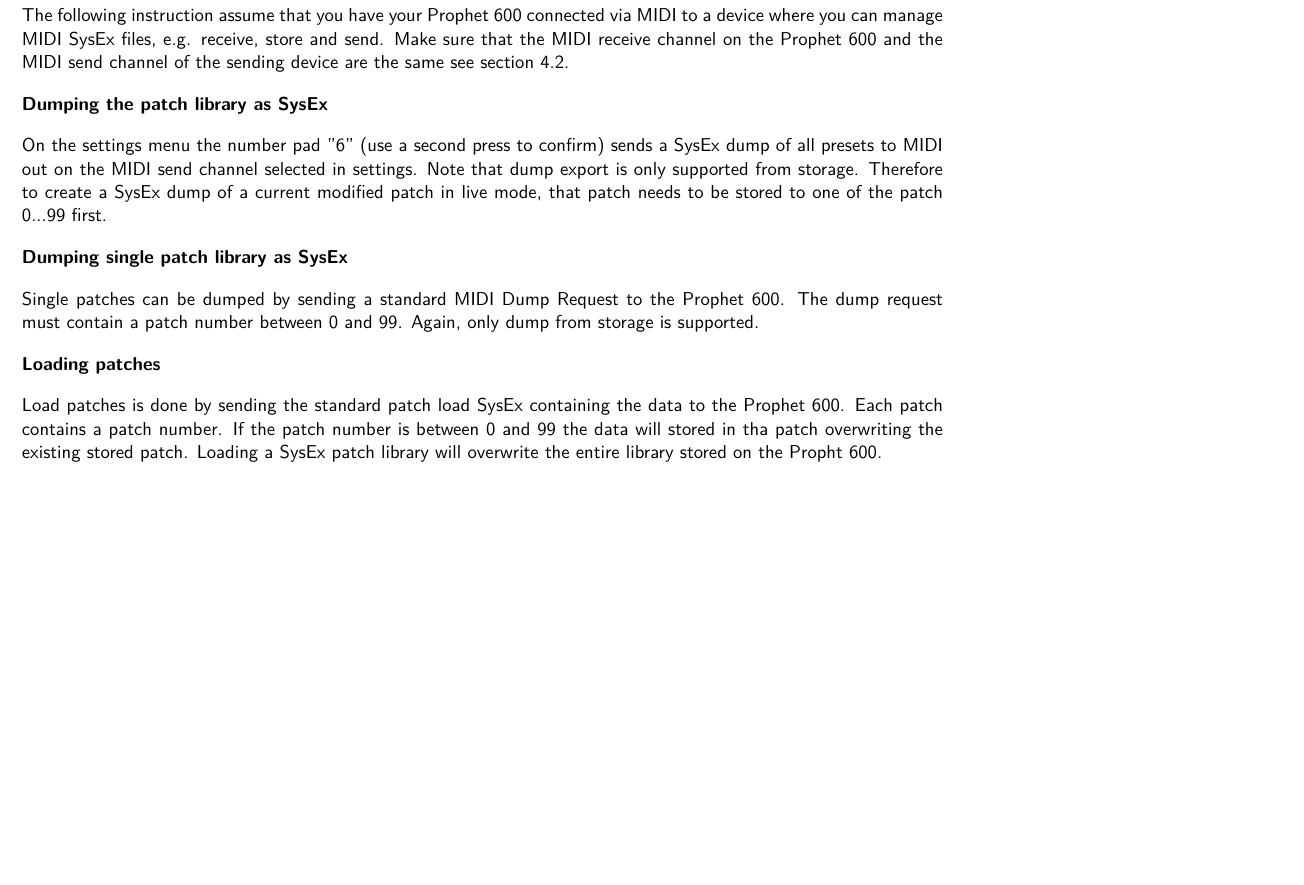
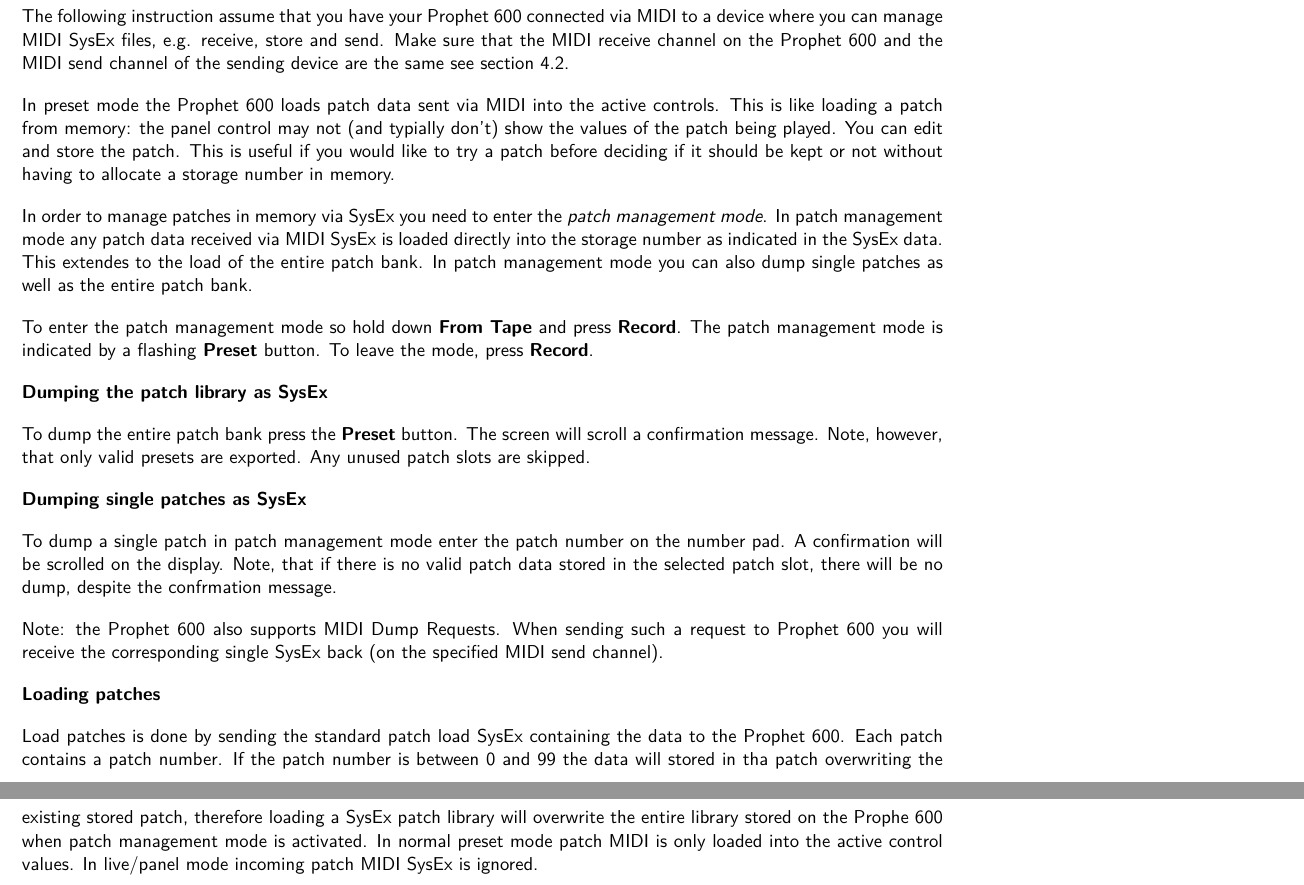
Before and after one commit to gligli/p600fw, a LaTeX thesis (documentation/latex/p600fw_User_Manual.tex, which reads documentation/latex/patchmgmt.tex): part of page 53 of 66 before the commit and two parts of pages 54 and 55 of 68 after it, the two joined at a grey line, cut so that both start at the same text, the shorter picture padded with empty space. Compiled offline with pdfLaTeX.

Commit message:
Docu: desription of MIDI mgmt mode and pick-me-up

```diff
--- a/documentation/latex/patchmgmt.tex
+++ b/documentation/latex/patchmgmt.tex
@@ -1,14 +1,22 @@
 
 The following instruction assume that you have your Prophet 600 connected via MIDI to a device where you can manage MIDI SysEx files, e.g. receive, store and send. Make sure that the MIDI receive channel on the Prophet 600 and the MIDI send channel of the sending device are the same see section \ref{midiintegration}.
 
+In preset mode the Prophet 600 loads patch data sent via MIDI into the active controls. This is like loading a patch from memory: the panel control may not (and typially don't) show the values of the patch being played. You can edit and store the patch. This is useful if you would like to try a patch before deciding if it should be kept or not without having to allocate a storage number in memory.
+
+In order to manage patches in memory via SysEx you need to enter the \textit{patch management mode}. In patch management mode any patch data received via MIDI SysEx is loaded directly into the storage number as indicated in the SysEx data. This extendes to the load of the entire patch bank. In patch management mode you can also dump single patches as well as the entire patch bank.
+
+To enter the patch management mode so hold down \textbf{From Tape} and press \textbf{Record}. The patch management mode is indicated by a flashing \textbf{Preset} button. To leave the mode, press \textbf{Record}.
+
 \textbf{Dumping the patch library as SysEx}
 
-On the settings menu the number pad "6" (use a second press to confirm) sends a SysEx dump of all presets to MIDI out on the MIDI send channel selected in settings. Note that dump export is only supported from storage. Therefore to create a SysEx dump of a current modified patch in live mode, that patch needs to be stored to one of the patch 0...99 first.
+To dump the entire patch bank press the \textbf{Preset} button. The screen will scroll a confirmation message. Note, however, that only valid presets are exported. Any unused patch slots are skipped.
 
-\textbf{Dumping single patch library as SysEx}
+\textbf{Dumping single patches as SysEx}
 
-Single patches can be dumped by sending a standard MIDI Dump Request to the Prophet 600. The dump request must contain a patch number between 0 and 99. Again, only dump from storage is supported.
+To dump a single patch in patch management mode enter the patch number on the number pad. A confirmation will be scrolled on the display. Note, that if there is no valid patch data stored in the selected patch slot, there will be no dump, despite the confrmation message.
+
+Note: the Prophet 600 also supports MIDI Dump Requests. When sending such a request to Prophet 600 you will receive the corresponding single SysEx back (on the specified MIDI send channel).
 
 \textbf{Loading patches}
 
-Load patches is done by sending the standard patch load SysEx containing the data to the Prophet 600. Each patch contains a patch number. If the patch number is  between 0 and 99 the data will stored in tha patch overwriting the existing stored patch. Loading a SysEx patch library will overwrite the entire library stored on the Propht 600.
+Load patches is done by sending the standard patch load SysEx containing the data to the Prophet 600. Each patch contains a patch number. If the patch number is  between 0 and 99 the data will stored in tha patch overwriting the existing stored patch, therefore loading a SysEx patch library will overwrite the entire library stored on the Prophe 600 when patch management mode is activated. In normal preset mode patch MIDI is only loaded into the active control values. In live/panel mode incoming patch MIDI SysEx is ignored.
```
Also changed, not shown: documentation/latex/miditintegration.tex (+1 -1 lines), documentation/latex/p600fw_User_Manual.tex (+2 -4 lines), documentation/latex/settingsref.tex (+3 -3 lines), documentation/latex/uimode.tex (+12 -0 lines).
